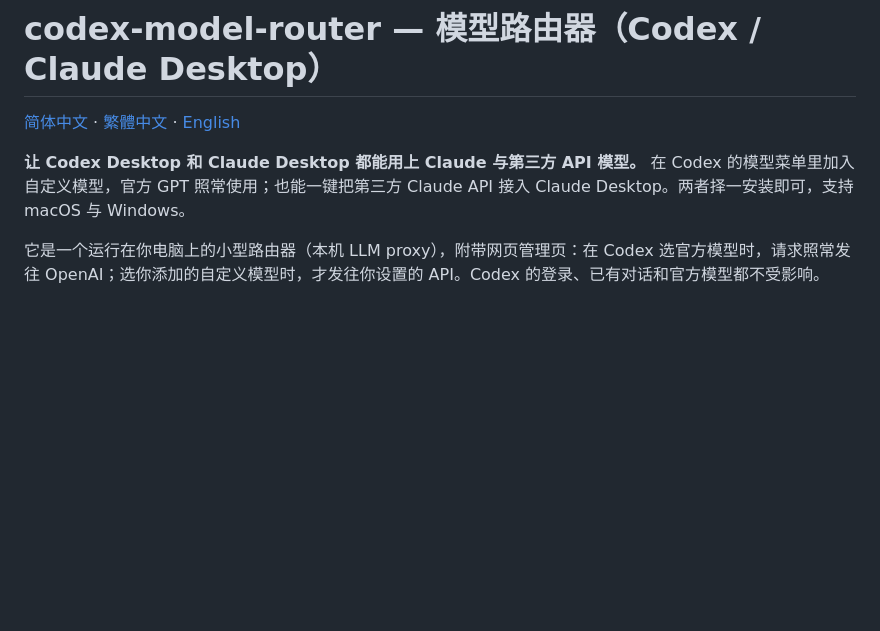
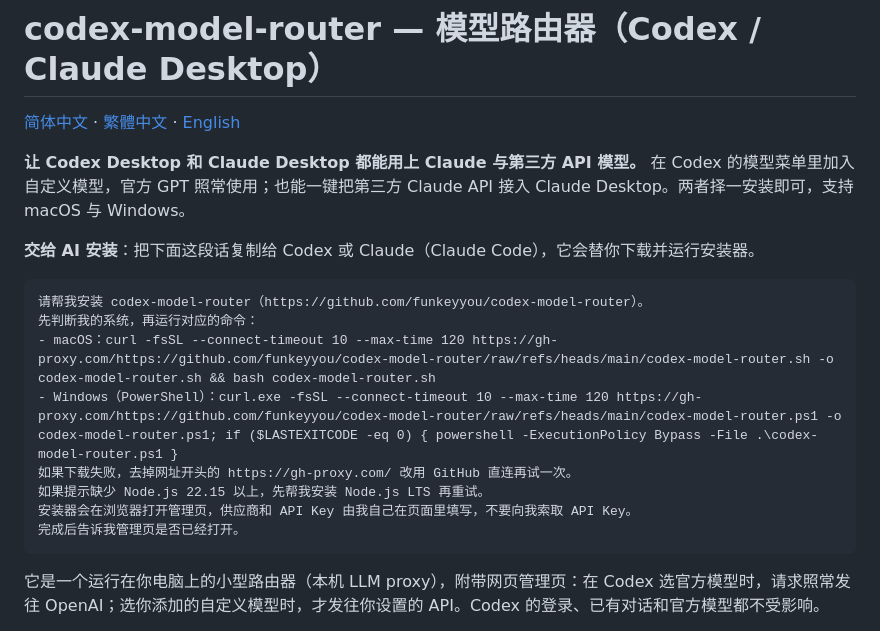
Before and after one commit to funkeyyou/codex-model-router, a Markdown page: README.md, the part around the change. Rendered like a GitHub page; blank space fills up the shorter version.

````diff
--- a/README.md
+++ b/README.md
@@ -3,6 +3,19 @@
 [简体中文](README.md) · [繁體中文](README.zh-TW.md) · [English](README.en.md)
 
 **让 Codex Desktop 和 Claude Desktop 都能用上 Claude 与第三方 API 模型。** 在 Codex 的模型菜单里加入自定义模型，官方 GPT 照常使用；也能一键把第三方 Claude API 接入 Claude Desktop。两者择一安装即可，支持 macOS 与 Windows。
+
+**交给 AI 安装**：把下面这段话复制给 Codex 或 Claude（Claude Code），它会替你下载并运行安装器。
+
+```text
+请帮我安装 codex-model-router（https://github.com/funkeyyou/codex-model-router）。
+先判断我的系统，再运行对应的命令：
+- macOS：curl -fsSL --connect-timeout 10 --max-time 120 https://gh-proxy.com/https://github.com/funkeyyou/codex-model-router/raw/refs/heads/main/codex-model-router.sh -o codex-model-router.sh && bash codex-model-router.sh
+- Windows（PowerShell）：curl.exe -fsSL --connect-timeout 10 --max-time 120 https://gh-proxy.com/https://github.com/funkeyyou/codex-model-router/raw/refs/heads/main/codex-model-router.ps1 -o codex-model-router.ps1; if ($LASTEXITCODE -eq 0) { powershell -ExecutionPolicy Bypass -File .\codex-model-router.ps1 }
+如果下载失败，去掉网址开头的 https://gh-proxy.com/ 改用 GitHub 直连再试一次。
+如果提示缺少 Node.js 22.15 以上，先帮我安装 Node.js LTS 再重试。
+安装器会在浏览器打开管理页，供应商和 API Key 由我自己在页面里填写，不要向我索取 API Key。
+完成后告诉我管理页是否已经打开。
+```
 
 它是一个运行在你电脑上的小型路由器（本机 LLM proxy），附带网页管理页：在 Codex 选官方模型时，请求照常发往 OpenAI；选你添加的自定义模型时，才发往你设置的 API。Codex 的登录、已有对话和官方模型都不受影响。
 
````
Also changed, not shown: README.en.md (+13 -0 lines), README.zh-TW.md (+13 -0 lines).
